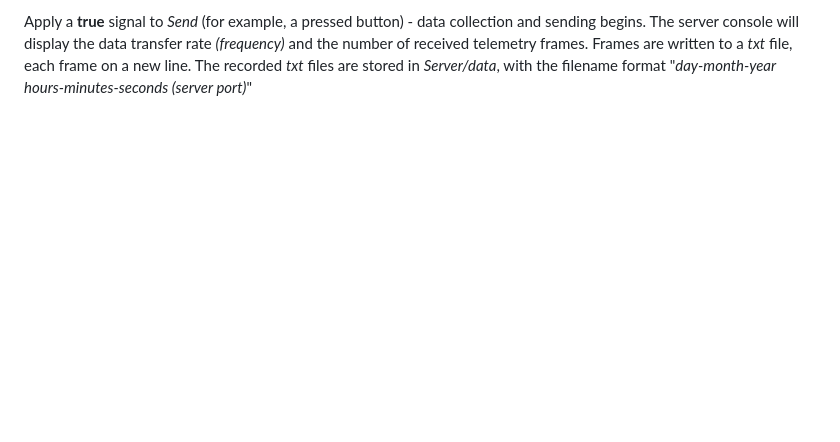
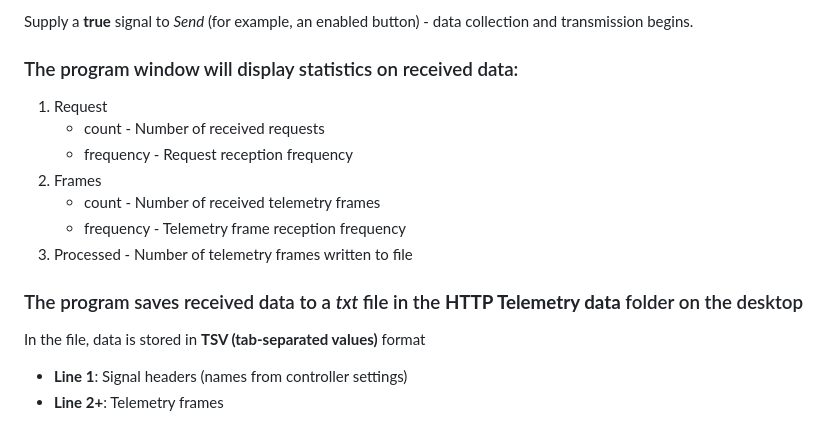
Before and after one commit to SavelievGleb/StormWorks_HTTP_Telemetry, a Markdown page: docs/README.en.md, the part around the change printed below. Rendered like a GitHub page; blank space fills up the shorter version.

```diff
--- a/docs/README.en.md
+++ b/docs/README.en.md
@@ -57,2 +59,17 @@ The highly flexible data collection frequency settings allow you to tailor the c
 
-Apply a **true** signal to *Send* (for example, a pressed button) - data collection and sending begins. The server console will display the data transfer rate *(frequency)* and the number of received telemetry frames. Frames are written to a *txt* file, each frame on a new line. The recorded *txt* files are stored in *Server/data*, with the filename format "*day-month-year hours-minutes-seconds (server port)*"
+Supply a **true** signal to *Send* (for example, an enabled button) - data collection and transmission begins.
+
+### The program window will display statistics on received data:
+1. Request
+    - count - Number of received requests
+    - frequency - Request reception frequency
+1. Frames
+    - count - Number of received telemetry frames
+    - frequency - Telemetry frame reception frequency
+1. Processed - Number of telemetry frames written to file
+
+### The program saves received data to a *txt* file in the **HTTP Telemetry data** folder on the desktop
+
+In the file, data is stored in **TSV (tab-separated values)** format
+- **Line 1**: Signal headers (names from controller settings)
+- **Line 2+**: Telemetry frames
```
Also changed, not shown: other parts of docs/README.en.md (+28 -26 lines), README.md (+29 -12 lines).
